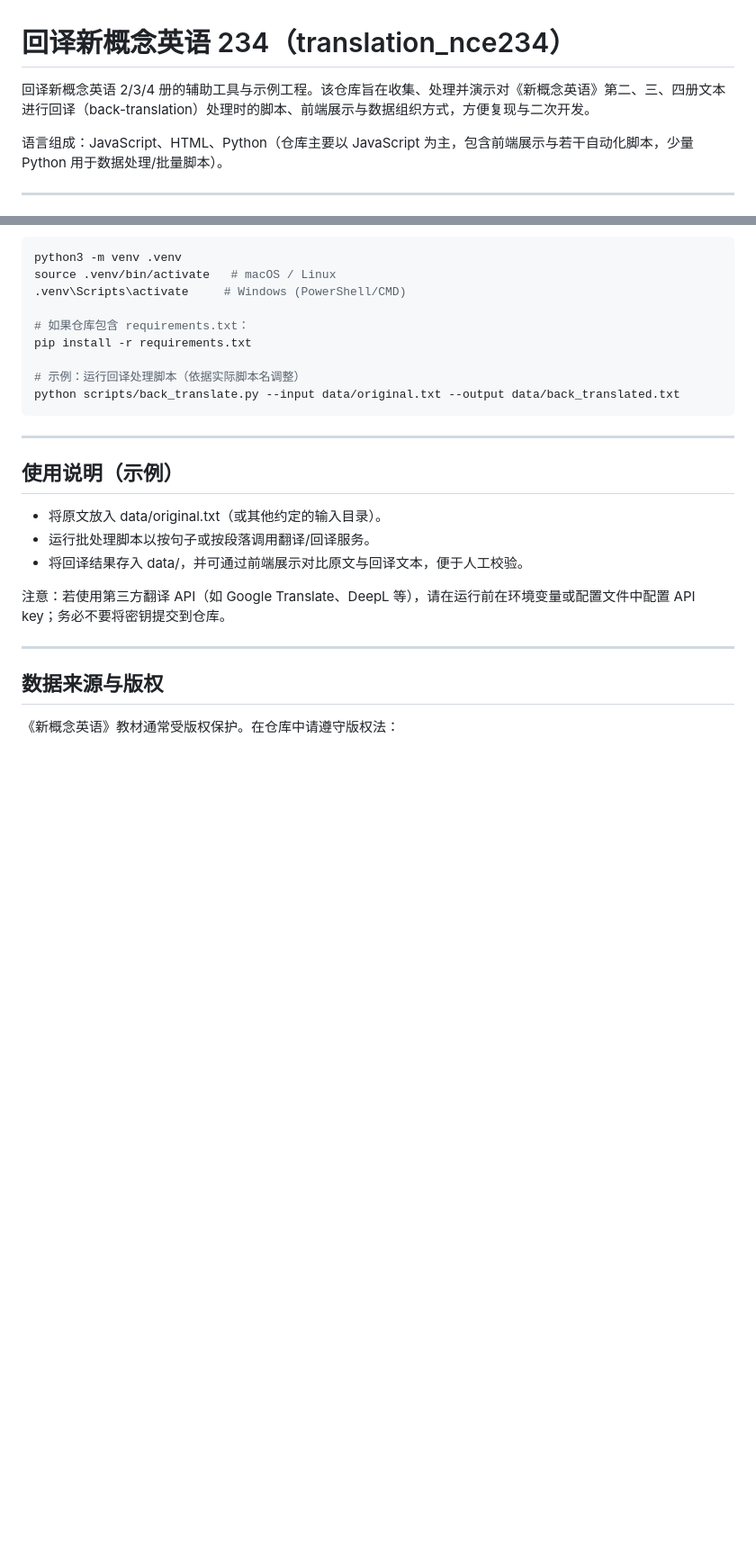
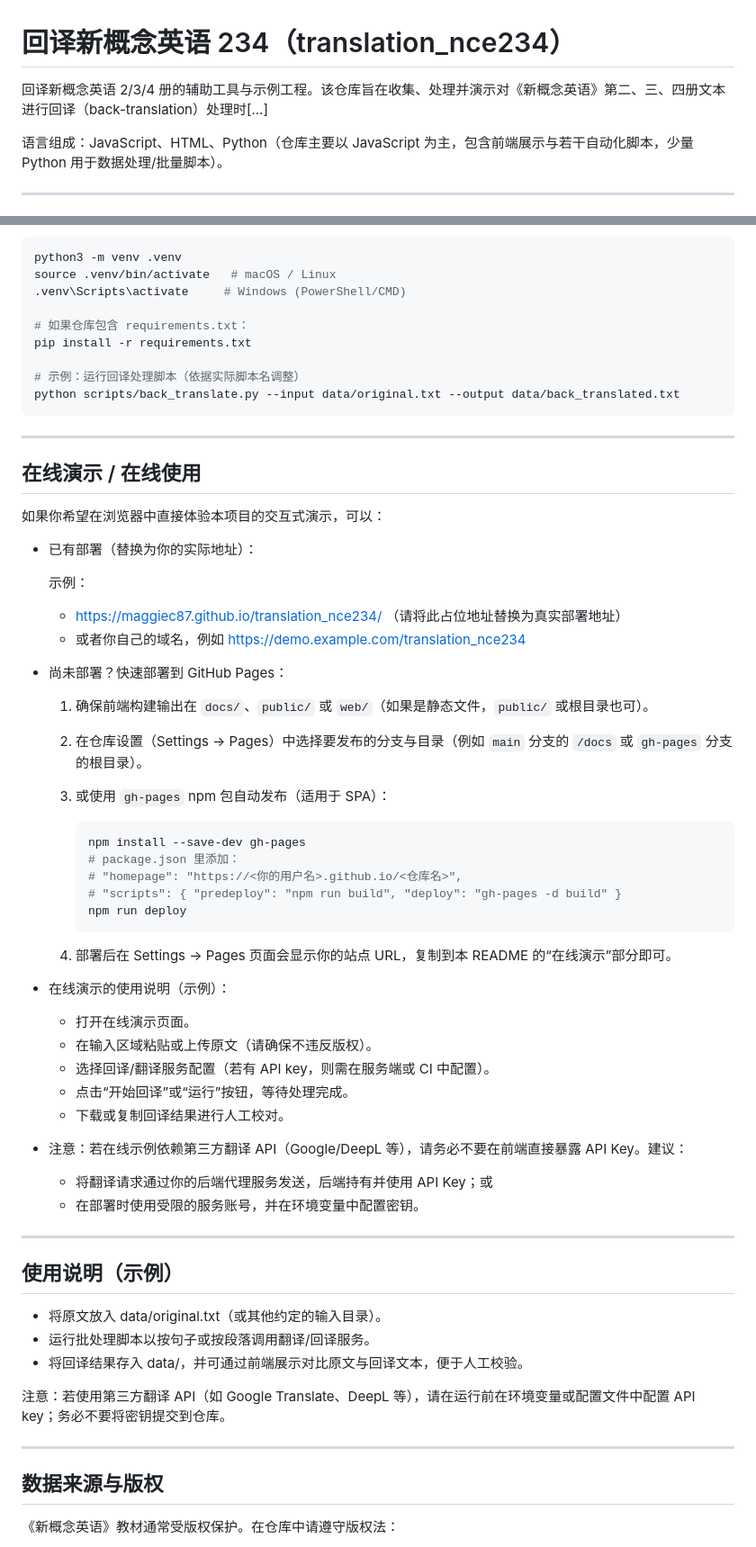
Before and after one commit to maggiec87/translation_nce234, a Markdown page: README.md, 2 parts joined by grey strips. Shown at 90% size. Rendered like a GitHub page; blank space fills up the shorter version.

Commit message:
docs: add online demo link and online usage/deployment instructions to README

````diff
--- a/README.md
+++ b/README.md
@@ -1,6 +1,6 @@
 # 回译新概念英语 234（translation_nce234）
 
-回译新概念英语 2/3/4 册的辅助工具与示例工程。该仓库旨在收集、处理并演示对《新概念英语》第二、三、四册文本进行回译（back-translation）处理时的脚本、前端展示与数据组织方式，方便复现与二次开发。
+回译新概念英语 2/3/4 册的辅助工具与示例工程。该仓库旨在收集、处理并演示对《新概念英语》第二、三、四册文本进行回译（back-translation）处理时[...]
 
 语言组成：JavaScript、HTML、Python（仓库主要以 JavaScript 为主，包含前端展示与若干自动化脚本，少量 Python 用于数据处理/批量脚本）。
 
@@ -59,6 +59,45 @@ pip install -r requirements.txt
 # 示例：运行回译处理脚本（依据实际脚本名调整）
 python scripts/back_translate.py --input data/original.txt --output data/back_translated.txt
 ```
+
+---
+
+## 在线演示 / 在线使用
+
+如果你希望在浏览器中直接体验本项目的交互式演示，可以：
+
+- 已有部署（替换为你的实际地址）：
+
+  示例：
+  - https://maggiec87.github.io/translation_nce234/  （请将此占位地址替换为真实部署地址）
+  - 或者你自己的域名，例如 https://demo.example.com/translation_nce234
+
+- 尚未部署？快速部署到 GitHub Pages：
+
+  1. 确保前端构建输出在 `docs/`、`public/` 或 `web/`（如果是静态文件，`public/` 或根目录也可）。
+  2. 在仓库设置（Settings → Pages）中选择要发布的分支与目录（例如 `main` 分支的 `/docs` 或 `gh-pages` 分支的根目录）。
+  3. 或使用 `gh-pages` npm 包自动发布（适用于 SPA）：
+
+     ```bash
+     npm install --save-dev gh-pages
+     # package.json 里添加：
+     # "homepage": "https://<你的用户名>.github.io/<仓库名>",
+     # "scripts": { "predeploy": "npm run build", "deploy": "gh-pages -d build" }
+     npm run deploy
+     ```
+
+  4. 部署后在 Settings → Pages 页面会显示你的站点 URL，复制到本 README 的“在线演示”部分即可。
+
+- 在线演示的使用说明（示例）：
+  - 打开在线演示页面。
+  - 在输入区域粘贴或上传原文（请确保不违反版权）。
+  - 选择回译/翻译服务配置（若有 API key，则需在服务端或 CI 中配置）。
+  - 点击“开始回译”或“运行”按钮，等待处理完成。
+  - 下载或复制回译结果进行人工校对。
+
+- 注意：若在线示例依赖第三方翻译 API（Google/DeepL 等），请务必不要在前端直接暴露 API Key。建议：
+  - 将翻译请求通过你的后端代理服务发送，后端持有并使用 API Key；或
+  - 在部署时使用受限的服务账号，并在环境变量中配置密钥。
 
 ---
 
````
